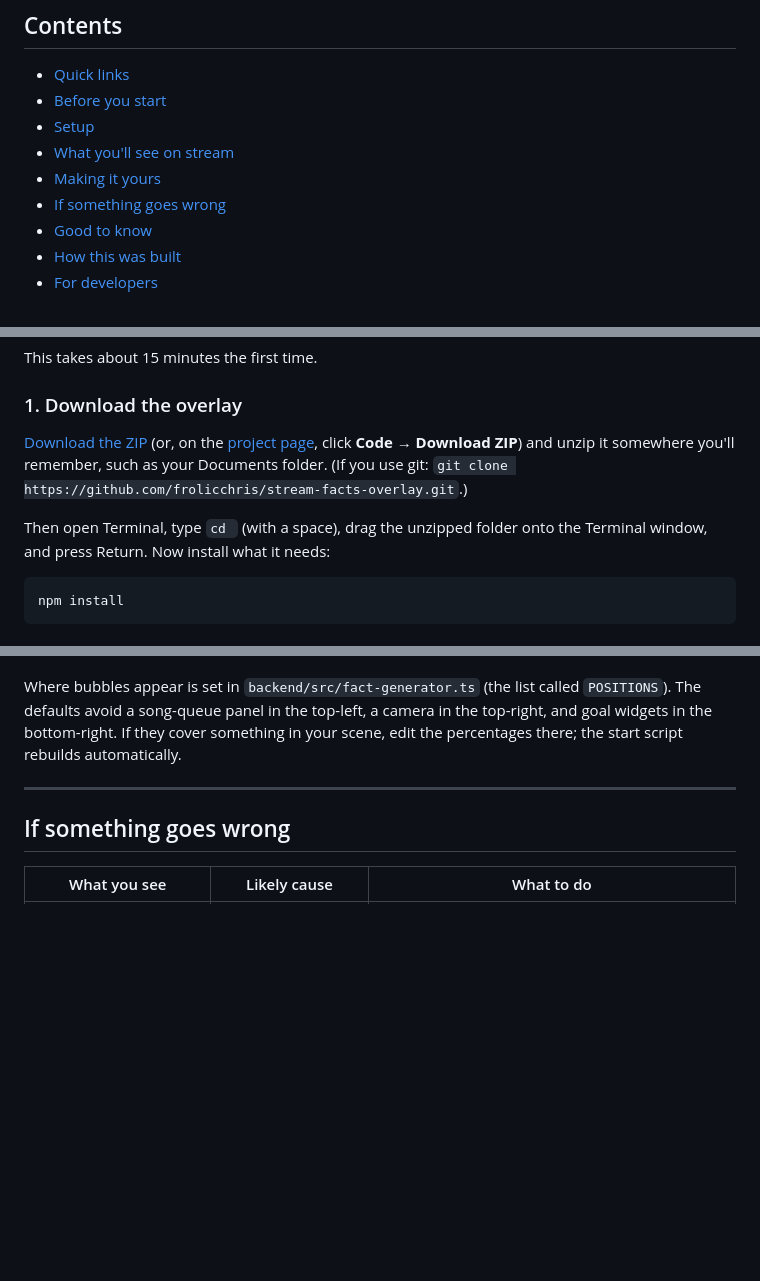
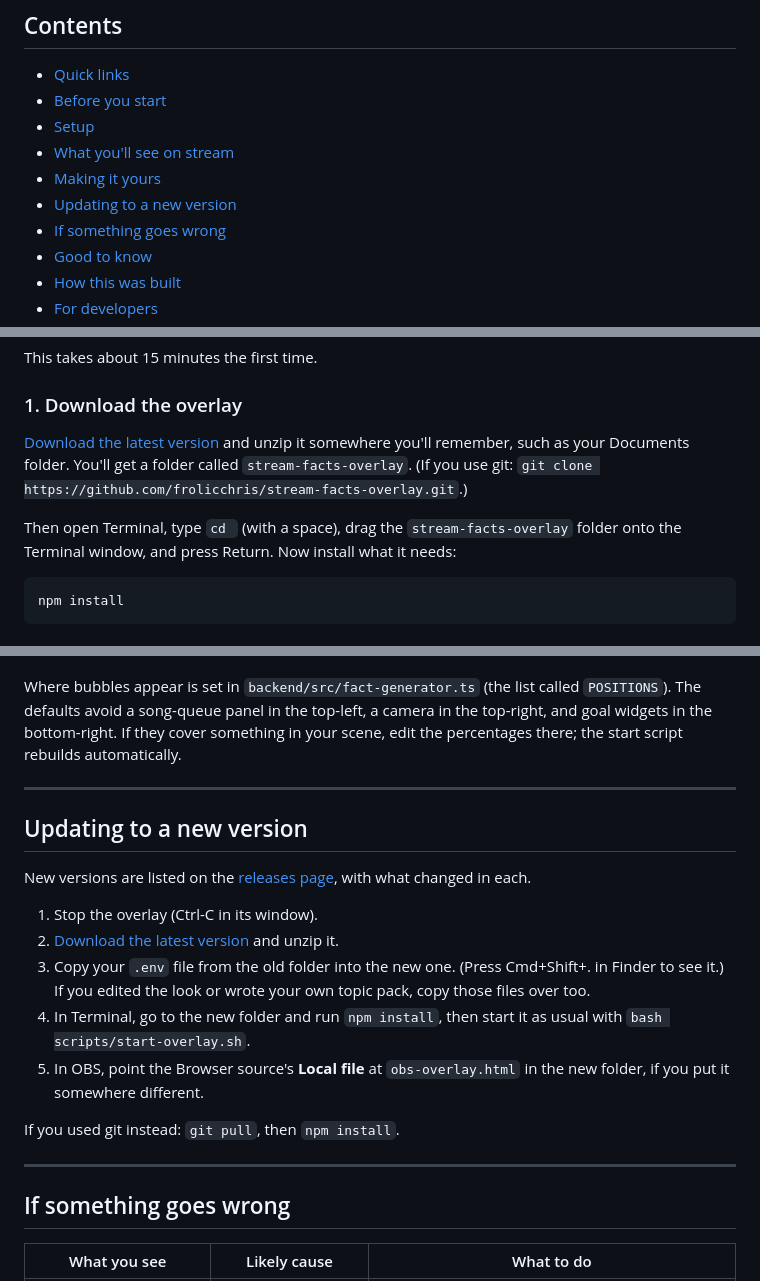
Before and after one commit to frolicchris/bubblefacts, a Markdown page: README.md, 3 parts joined by grey strips. Drawn GitHub-style; blank space fills up the shorter version.

Commit message:
Download links point at the latest release; add an Updating section
Co-Authored-By: Claude Opus 5.5 <noreply@anthropic.com>

````diff
--- a/README.md
+++ b/README.md
@@ -28,6 +28,7 @@ service if your computer is busy enough already.
 - [Setup](#setup)
 - [What you'll see on stream](#what-youll-see-on-stream)
 - [Making it yours](#making-it-yours)
+- [Updating to a new version](#updating-to-a-new-version)
 - [If something goes wrong](#if-something-goes-wrong)
 - [Good to know](#good-to-know)
 - [How this was built](#how-this-was-built)
@@ -98,13 +100,13 @@ This takes about 15 minutes the first time.
 
 ### 1. Download the overlay
 
-[Download the ZIP](https://github.com/frolicchris/stream-facts-overlay/archive/refs/heads/main.zip)
-(or, on the [project page](https://github.com/frolicchris/stream-facts-overlay),
-click **Code → Download ZIP**) and unzip it somewhere you'll remember, such as
-your Documents folder. (If you use git: `git clone https://github.com/frolicchris/stream-facts-overlay.git`.)
+[Download the latest version](https://github.com/frolicchris/stream-facts-overlay/releases/latest/download/stream-facts-overlay.zip) and unzip it somewhere you'll remember,
+such as your Documents folder. You'll get a folder called
+`stream-facts-overlay`. (If you use git:
+`git clone https://github.com/frolicchris/stream-facts-overlay.git`.)
 
-Then open Terminal, type `cd ` (with a space), drag the unzipped folder onto
-the Terminal window, and press Return. Now install what it needs:
+Then open Terminal, type `cd ` (with a space), drag the `stream-facts-overlay`
+folder onto the Terminal window, and press Return. Now install what it needs:
 
 ```bash
 npm install
@@ -290,6 +292,26 @@ automatically.
 
 ---
 
+## Updating to a new version
+
+New versions are listed on the
+[releases page](https://github.com/frolicchris/stream-facts-overlay/releases),
+with what changed in each.
+
+1. Stop the overlay (Ctrl-C in its window).
+2. [Download the latest version](https://github.com/frolicchris/stream-facts-overlay/releases/latest/download/stream-facts-overlay.zip) and unzip it.
+3. Copy your `.env` file from the old folder into the new one. (Press
+   Cmd+Shift+. in Finder to see it.) If you edited the look or wrote your own
+   topic pack, copy those files over too.
+4. In Terminal, go to the new folder and run `npm install`, then start it as
+   usual with `bash scripts/start-overlay.sh`.
+5. In OBS, point the Browser source's **Local file** at `obs-overlay.html` in
+   the new folder, if you put it somewhere different.
+
+If you used git instead: `git pull`, then `npm install`.
+
+---
+
 ## If something goes wrong
 
 | What you see | Likely cause | What to do |
````
Also changed, not shown: other parts of README.md (+2 -1 lines).
